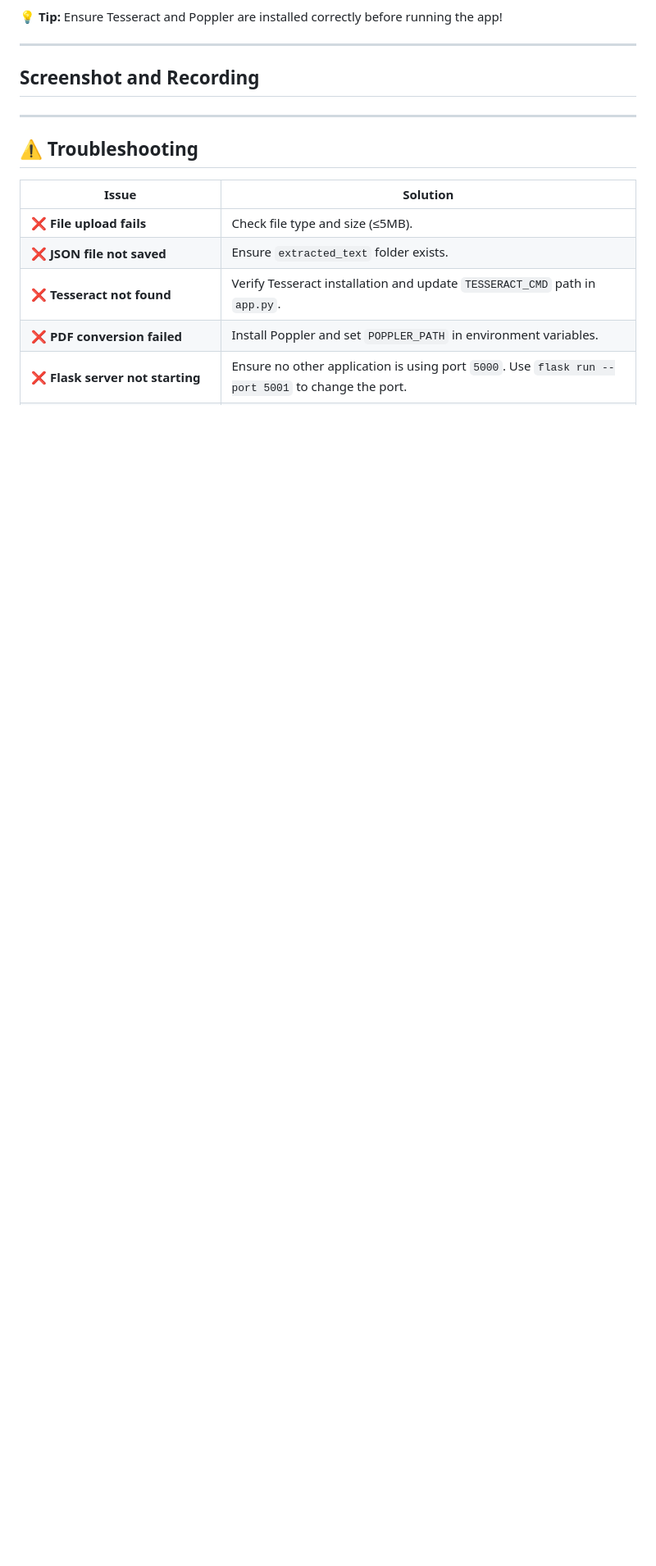
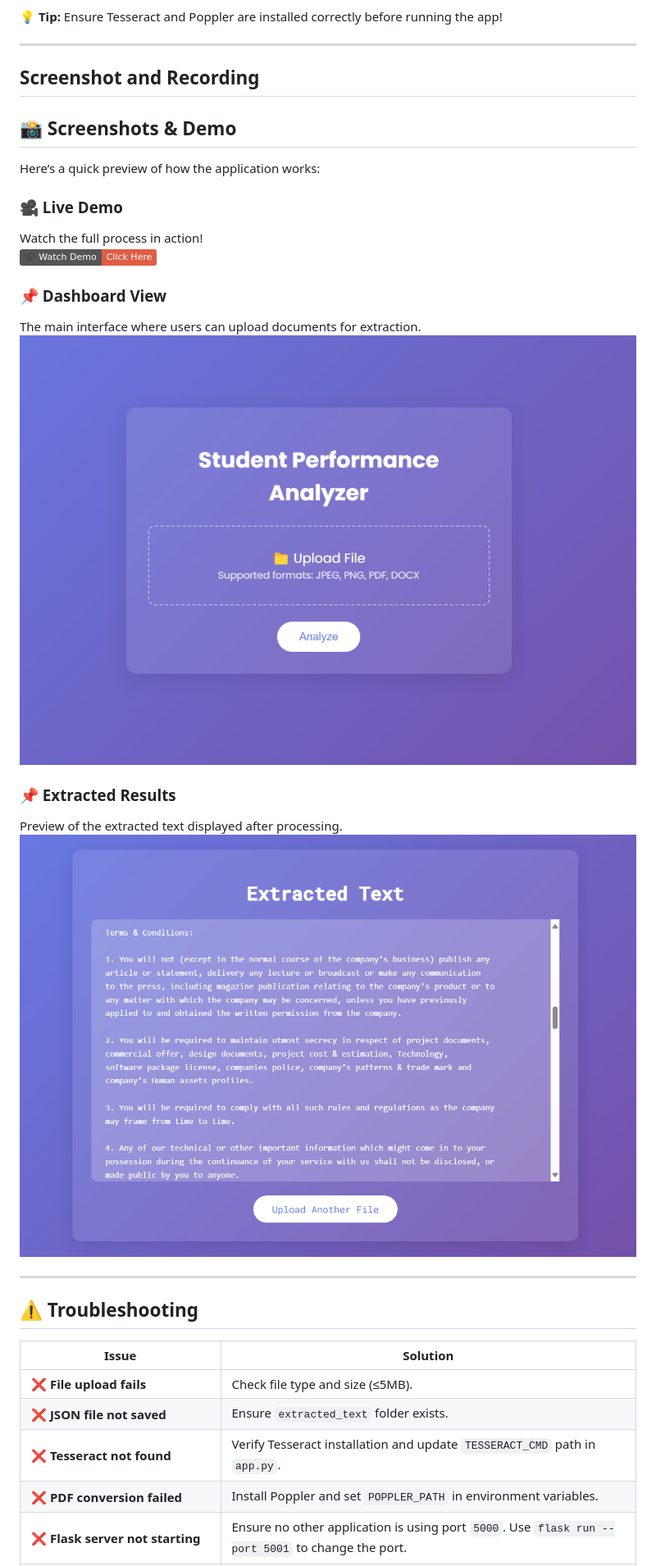
Before and after one commit to abhishekmane6122/Document-Extraction-Using-OCR, a Markdown page: README.md, the part around the change. Shown at 82% size. Drawn GitHub-style; badges without logos; blank space fills up the shorter version.

```diff
--- a/README.md
+++ b/README.md
@@ -262,6 +262,21 @@ The application should now be running at:
 
 ---
 ## Screenshot and Recording
+## 📸 Screenshots & Demo
+
+Here’s a quick preview of how the application works:
+
+### 🎥 Live Demo
+Watch the full process in action!
+[![Watch Demo](https://img.shields.io/badge/🎥%20Watch%20Demo-Click%20Here-red)](https://github.com/abhishekmane6122/Document-Extraction-Using-OCR/blob/main/Screenshots/Document%20Extraction.mp4)
+
+### 📌 Dashboard View
+The main interface where users can upload documents for extraction.
+![Dashboard](https://github.com/abhishekmane6122/Document-Extraction-Using-OCR/blob/main/Screenshots/Dashboard.png)
+
+### 📌 Extracted Results
+Preview of the extracted text displayed after processing.
+![Result](https://github.com/abhishekmane6122/Document-Extraction-Using-OCR/blob/main/Screenshots/Result%20.png)
 
 
 ---
```
